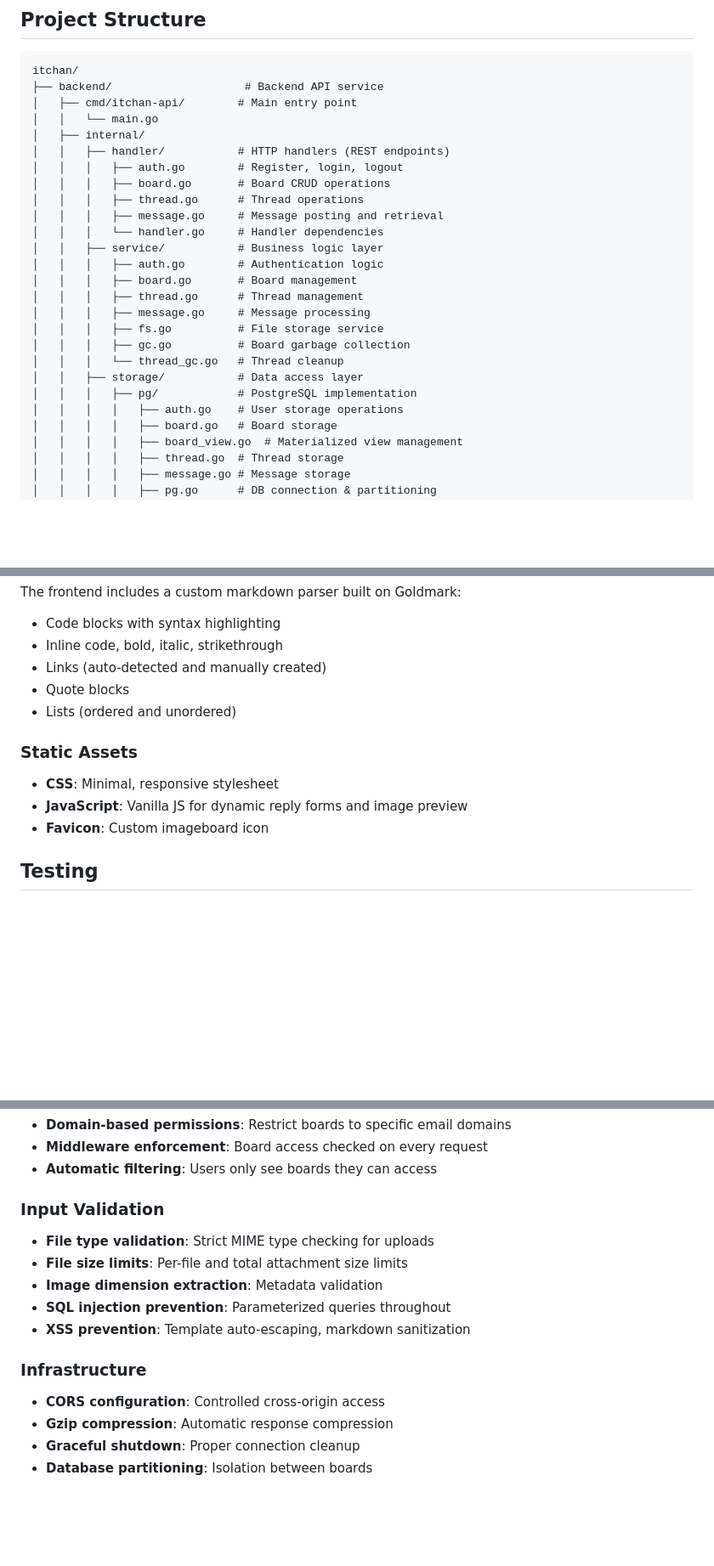
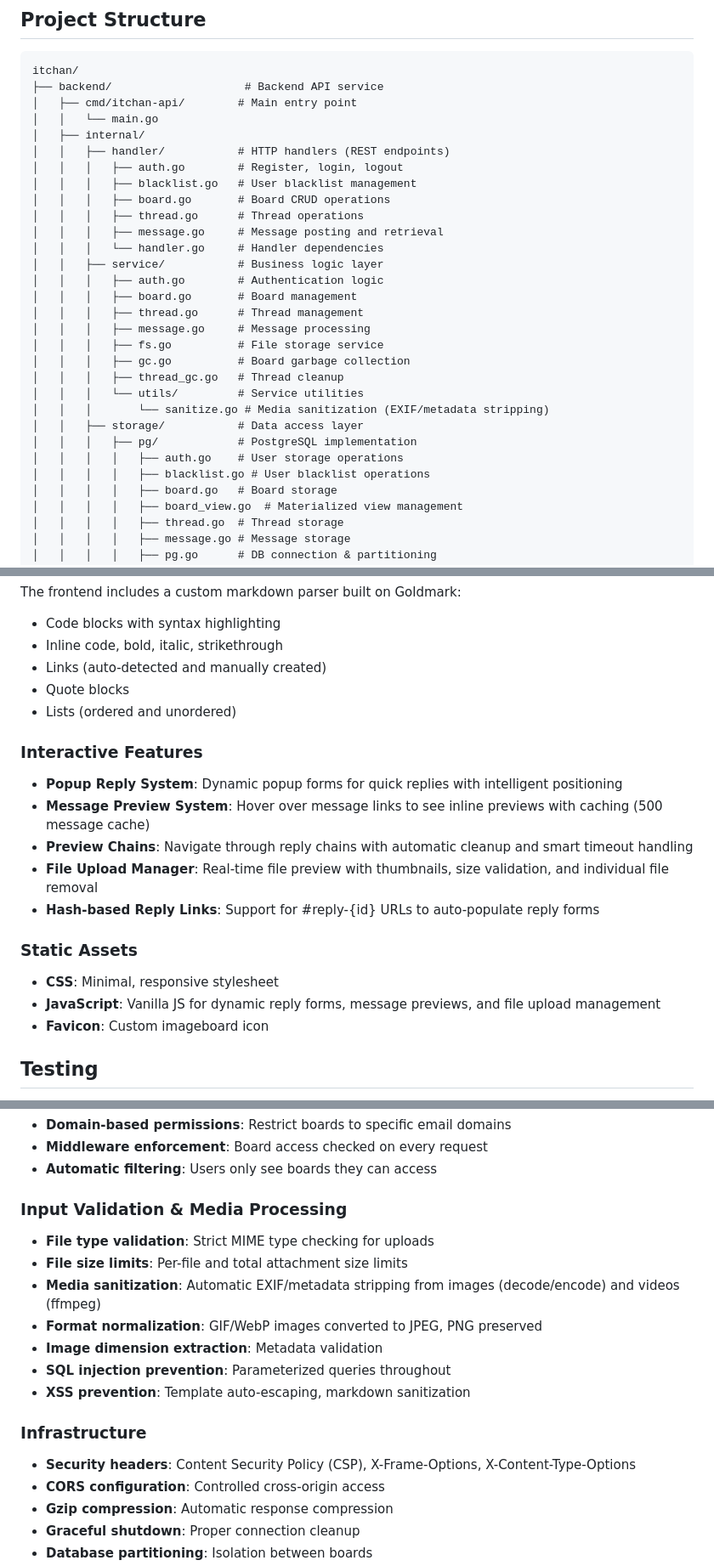
Before and after one commit to itchan-dev/itchan, a Markdown page: README.md, 3 parts joined by grey strips. Shown at 85% size. Rendered like a GitHub page; blank space fills up the shorter version.

Commit message:
upd readme

```diff
--- a/README.md
+++ b/README.md
@@ -155,6 +161,7 @@ itchan/
 │   ├── internal/
 │   │   ├── handler/           # HTTP handlers (REST endpoints)
 │   │   │   ├── auth.go        # Register, login, logout
+│   │   │   ├── blacklist.go   # User blacklist management
 │   │   │   ├── board.go       # Board CRUD operations
 │   │   │   ├── thread.go      # Thread operations
 │   │   │   ├── message.go     # Message posting and retrieval
@@ -166,10 +173,13 @@ itchan/
 │   │   │   ├── message.go     # Message processing
 │   │   │   ├── fs.go          # File storage service
 │   │   │   ├── gc.go          # Board garbage collection
-│   │   │   └── thread_gc.go   # Thread cleanup
+│   │   │   ├── thread_gc.go   # Thread cleanup
+│   │   │   └── utils/         # Service utilities
+│   │   │       └── sanitize.go # Media sanitization (EXIF/metadata stripping)
 │   │   ├── storage/           # Data access layer
 │   │   │   ├── pg/            # PostgreSQL implementation
 │   │   │   │   ├── auth.go    # User storage operations
+│   │   │   │   ├── blacklist.go # User blacklist operations
 │   │   │   │   ├── board.go   # Board storage
 │   │   │   │   ├── board_view.go  # Materialized view management
 │   │   │   │   ├── thread.go  # Thread storage
@@ -480,10 +495,18 @@ The frontend includes a custom markdown parser built on Goldmark:
 - Quote blocks
 - Lists (ordered and unordered)
 
+### Interactive Features
+
+- **Popup Reply System**: Dynamic popup forms for quick replies with intelligent positioning
+- **Message Preview System**: Hover over message links to see inline previews with caching (500 message cache)
+- **Preview Chains**: Navigate through reply chains with automatic cleanup and smart timeout handling
+- **File Upload Manager**: Real-time file preview with thumbnails, size validation, and individual file removal
+- **Hash-based Reply Links**: Support for #reply-{id} URLs to auto-populate reply forms
+
 ### Static Assets
 
 - **CSS**: Minimal, responsive stylesheet
-- **JavaScript**: Vanilla JS for dynamic reply forms and image preview
+- **JavaScript**: Vanilla JS for dynamic reply forms, message previews, and file upload management
 - **Favicon**: Custom imageboard icon
 
 ## Testing
@@ -540,14 +564,17 @@ Integration tests use a separate test database and clean up after execution.
 - **Middleware enforcement**: Board access checked on every request
 - **Automatic filtering**: Users only see boards they can access
 
-### Input Validation
+### Input Validation & Media Processing
 - **File type validation**: Strict MIME type checking for uploads
 - **File size limits**: Per-file and total attachment size limits
+- **Media sanitization**: Automatic EXIF/metadata stripping from images (decode/encode) and videos (ffmpeg)
+- **Format normalization**: GIF/WebP images converted to JPEG, PNG preserved
 - **Image dimension extraction**: Metadata validation
 - **SQL injection prevention**: Parameterized queries throughout
 - **XSS prevention**: Template auto-escaping, markdown sanitization
 
 ### Infrastructure
+- **Security headers**: Content Security Policy (CSP), X-Frame-Options, X-Content-Type-Options
 - **CORS configuration**: Controlled cross-origin access
 - **Gzip compression**: Automatic response compression
 - **Graceful shutdown**: Proper connection cleanup
```
Also changed, not shown: other parts of README.md (+13 -1 lines).
